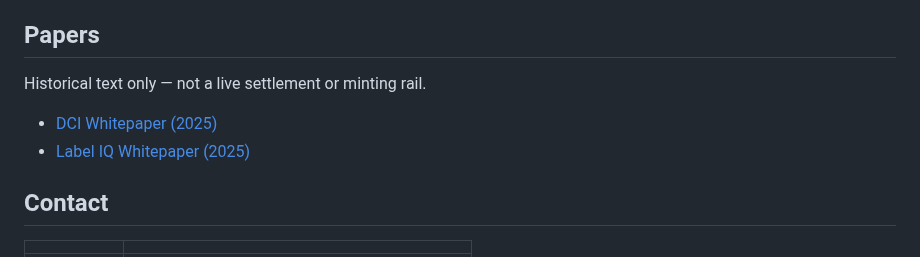
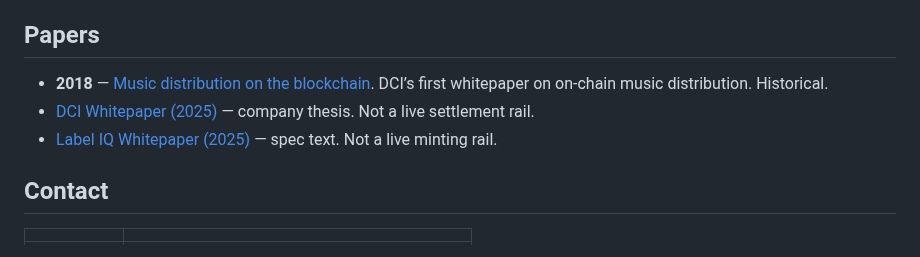
Before and after one commit to DigitalCurrensy/digitalcurrensy, a Markdown page: README.md, the part around one of its changes. GitHub-like rendering.

```diff
--- a/README.md
+++ b/README.md
@@ -59,10 +71,9 @@ TypeScript · JavaScript · React · Next.js · Python · Node.js · Vite · Web
 
 ## Papers
 
-Historical text only — not a live settlement or minting rail.
-
-- [DCI Whitepaper (2025)](https://github.com/DigitalCurrensy/DCI-WHITEPAPER)
-- [Label IQ Whitepaper (2025)](https://github.com/DigitalCurrensy/LABEL-IQ-WHITEPAPER)
+- **2018** — [Music distribution on the blockchain](https://www.chipin.com/digital-currensy-blockchain-content-monetization-music-promotion-platform/). DCI’s first whitepaper on on-chain music distribution. Historical.
+- [DCI Whitepaper (2025)](https://github.com/DigitalCurrensy/DCI-WHITEPAPER) — company thesis. Not a live settlement rail.
+- [Label IQ Whitepaper (2025)](https://github.com/DigitalCurrensy/LABEL-IQ-WHITEPAPER) — spec text. Not a live minting rail.
 
 ## Contact
 
```
Also changed, not shown: other parts of README.md (+20 -8 lines), assets/banner.png.
